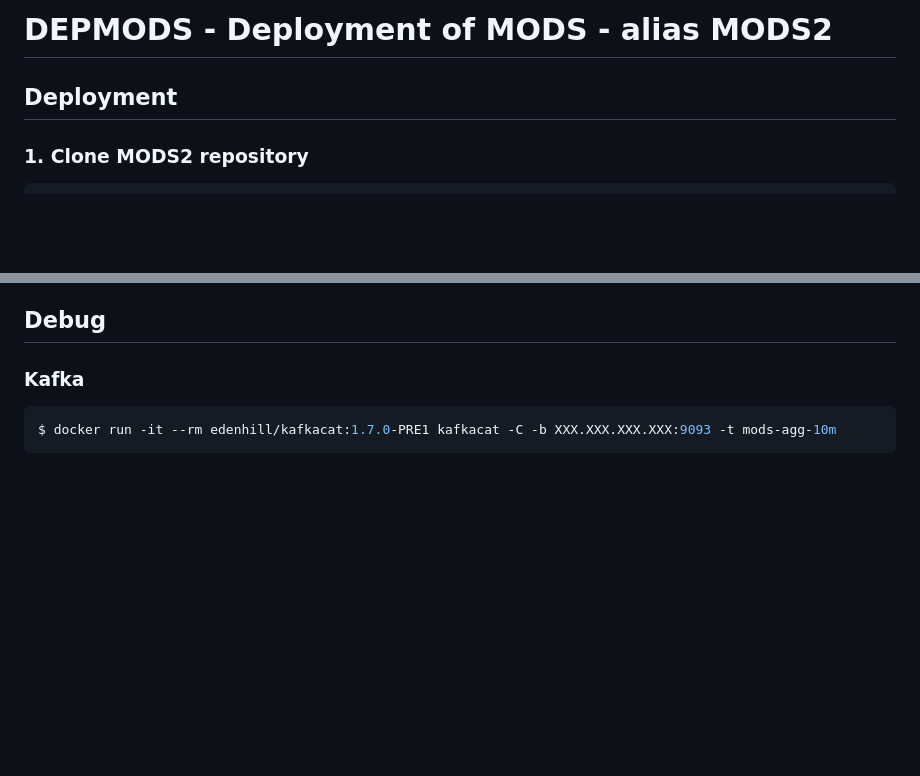
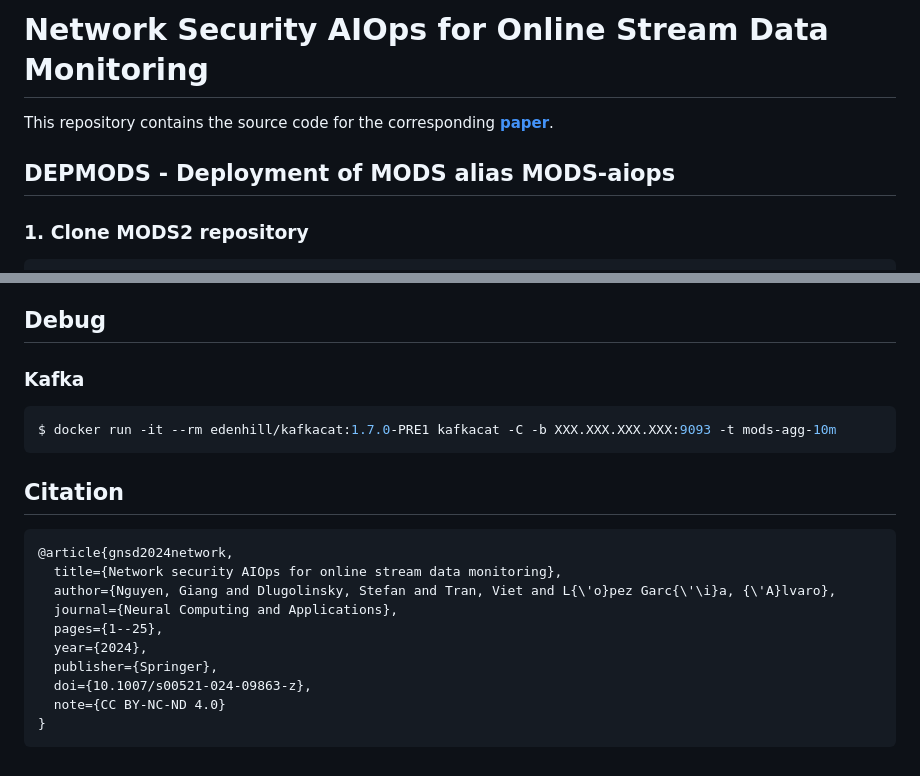
Before and after one commit to privacy-security/aiops, a Markdown page: README.md, 2 parts joined by grey strips. Drawn GitHub-style; blank space fills up the shorter version.

````diff
--- a/README.md
+++ b/README.md
@@ -1,6 +1,8 @@
-# DEPMODS - Deployment of MODS - alias MODS2
+# Network Security AIOps for Online Stream Data Monitoring
+This repository contains the source code for the corresponding [**paper**](https://doi.org/10.1007/s00521-024-09863-z).
 
-## Deployment
+
+## DEPMODS - Deployment of MODS alias MODS-aiops
 
 ### 1. Clone MODS2 repository
 
@@ -127,3 +129,18 @@ After all these steps are done correctly, you should see current status and pred
 ```shell
 $ docker run -it --rm edenhill/kafkacat:1.7.0-PRE1 kafkacat -C -b XXX.XXX.XXX.XXX:9093 -t mods-agg-10m
 ```
+
+## Citation
+
+```
+@article{gnsd2024network,
+  title={Network security AIOps for online stream data monitoring},
+  author={Nguyen, Giang and Dlugolinsky, Stefan and Tran, Viet and L{\'o}pez Garc{\'\i}a, {\'A}lvaro},
+  journal={Neural Computing and Applications},
+  pages={1--25},
+  year={2024},
+  publisher={Springer},
+  doi={10.1007/s00521-024-09863-z},
+  note={CC BY-NC-ND 4.0}
+}
+```
````
